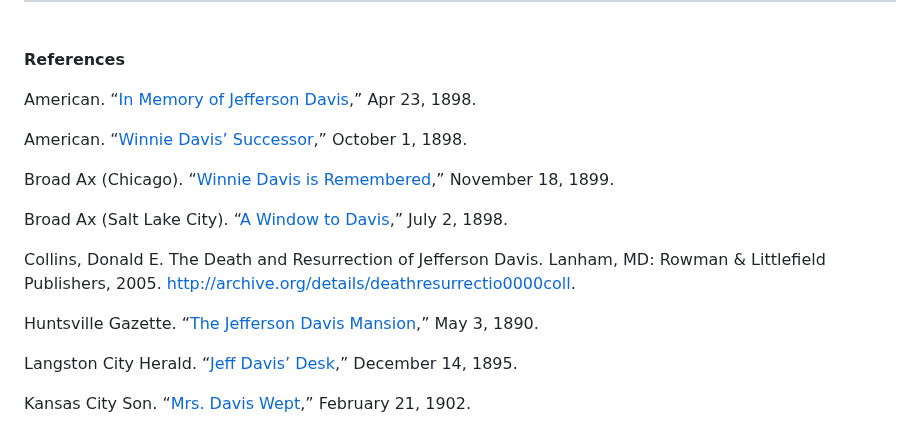
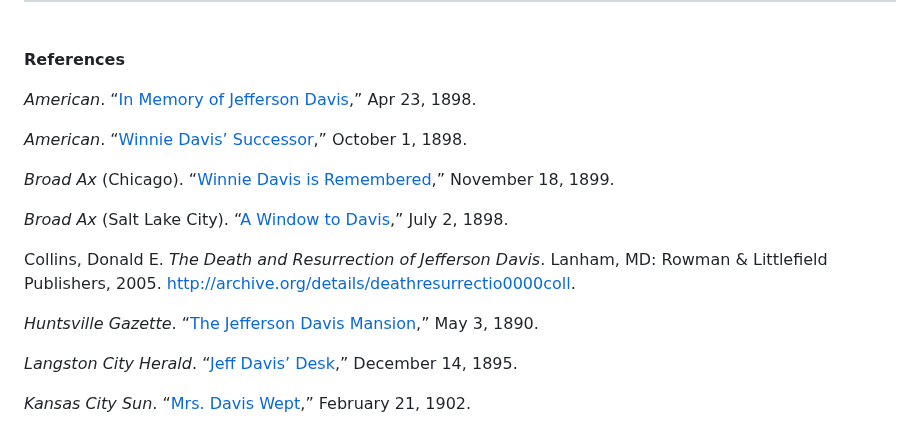
Before and after one commit to upenndigitalscholarship/monuments-research-group, a Markdown page: essay/“the-cause-of-a-defeated-man”-relics-and-shrines-of-jefferson-davis.md, the part around one of its changes. Drawn GitHub-style.

Commit message:
Update Essay ““the-cause-of-a-defeated-man”-relics-and-shrines-of-jefferson-davis”

```diff
--- a/essay/“the-cause-of-a-defeated-man”-relics-and-shrines-of-jefferson-davis.md
+++ b/essay/“the-cause-of-a-defeated-man”-relics-and-shrines-of-jefferson-davis.md
@@ -44,19 +44,19 @@ Seward, Justin. "'The Cause of a Defeated Man': Relics and Shrines of Jefferson
 
 **References**
 
-American. “[In Memory of Jefferson Davis](https://infoweb-newsbank-com.proxy.library.upenn.edu/apps/readex/doc?p=EANX&t=pubname%3A12B7C30EE42F4288%21American/year%3A1898%211898/mody%3A0423%21April%2B23&year=1898&docref=image/v2%3A12B7C30EE42F4288%40EANX-12CC851967A68EF8%402414403-12CBE90E98DE7480%400),” Apr 23, 1898.
+*American*. “[In Memory of Jefferson Davis](https://infoweb-newsbank-com.proxy.library.upenn.edu/apps/readex/doc?p=EANX&t=pubname%3A12B7C30EE42F4288%21American/year%3A1898%211898/mody%3A0423%21April%2B23&year=1898&docref=image/v2%3A12B7C30EE42F4288%40EANX-12CC851967A68EF8%402414403-12CBE90E98DE7480%400),” Apr 23, 1898.
 
-American. “[Winnie Davis’ Successor](https://infoweb-newsbank-com.proxy.library.upenn.edu/apps/readex/doc?p=EANX&t=pubname%3A12B7C30EE42F4288%21American/year%3A1898%211898/mody%3A1001%21October%2B01&year=1898&docref=image/v2%3A12B7C30EE42F4288%40EANX-12CC854FEEA41BF8%402414564-12CBE90ECA558200%400),” October 1, 1898.
+*American*. “[Winnie Davis’ Successor](https://infoweb-newsbank-com.proxy.library.upenn.edu/apps/readex/doc?p=EANX&t=pubname%3A12B7C30EE42F4288%21American/year%3A1898%211898/mody%3A1001%21October%2B01&year=1898&docref=image/v2%3A12B7C30EE42F4288%40EANX-12CC854FEEA41BF8%402414564-12CBE90ECA558200%400),” October 1, 1898.
 
-Broad Ax (Chicago). “[Winnie Davis is Remembered](https://infoweb-newsbank-com.proxy.library.upenn.edu/apps/readex/doc?p=EANX&t=pubname%3A13364E8FB5DF2117%21Broad%2BAx/year%3A1899%211899/mody%3A1118%21November%2B18&year=1899&docref=image/v2%3A13364E8FB5DF2117%40EANX-12BC7212890639F8%402414977-12BC10DFC9EFB380%400),” November 18, 1899.
+*Broad Ax* (Chicago). “[Winnie Davis is Remembered](https://infoweb-newsbank-com.proxy.library.upenn.edu/apps/readex/doc?p=EANX&t=pubname%3A13364E8FB5DF2117%21Broad%2BAx/year%3A1899%211899/mody%3A1118%21November%2B18&year=1899&docref=image/v2%3A13364E8FB5DF2117%40EANX-12BC7212890639F8%402414977-12BC10DFC9EFB380%400),” November 18, 1899.
 
-Broad Ax (Salt Lake City). “[A Window to Davis](https://infoweb-newsbank-com.proxy.library.upenn.edu/apps/readex/doc?p=EANX&t=pubname%3A13321BB646867BE1%21Broad%2BAx/year%3A1898%211898/mody%3A0702%21July%2B02&year=1898&docref=image/v2%3A13321BB646867BE1%40EANX-12BC716EF7C0C420%402414473-12BC10DEB39041A0%400),” July 2, 1898.
+*Broad Ax* (Salt Lake City). “[A Window to Davis](https://infoweb-newsbank-com.proxy.library.upenn.edu/apps/readex/doc?p=EANX&t=pubname%3A13321BB646867BE1%21Broad%2BAx/year%3A1898%211898/mody%3A0702%21July%2B02&year=1898&docref=image/v2%3A13321BB646867BE1%40EANX-12BC716EF7C0C420%402414473-12BC10DEB39041A0%400),” July 2, 1898.
 
-Collins, Donald E. The Death and Resurrection of Jefferson Davis. Lanham, MD: Rowman & Littlefield Publishers, 2005. http://archive.org/details/deathresurrectio0000coll.
+Collins, Donald E. *The Death and Resurrection of Jefferson Davis*. Lanham, MD: Rowman & Littlefield Publishers, 2005. http://archive.org/details/deathresurrectio0000coll.
 
-Huntsville Gazette. “[The Jefferson Davis Mansion](https://www.loc.gov/item/sn84020151/1890-05-03/ed-1/),” May 3, 1890.
+*Huntsville Gazette*. “[The Jefferson Davis Mansion](https://www.loc.gov/item/sn84020151/1890-05-03/ed-1/),” May 3, 1890.
 
-Langston City Herald. “[Jeff Davis’ Desk](https://www.loc.gov/item/sn83025050/1895-12-14/ed-1/),” December 14, 1895.
+*Langston City Herald*. “[Jeff Davis’ Desk](https://www.loc.gov/item/sn83025050/1895-12-14/ed-1/),” December 14, 1895.
 
-Kansas City Son. “[Mrs. Davis Wept](https://www.newspapers.com/paper/the-kansas-city-sun/1385/?locale=en-US),” February 21, 1902.
+*Kansas City Sun*. “[Mrs. Davis Wept](https://www.newspapers.com/paper/the-kansas-city-sun/1385/?locale=en-US),” February 21, 1902.
 
```
Also changed, not shown: other parts of essay/“the-cause-of-a-defeated-man”-relics-and-shrines-of-jefferson-davis.md (+34 -34 lines).
